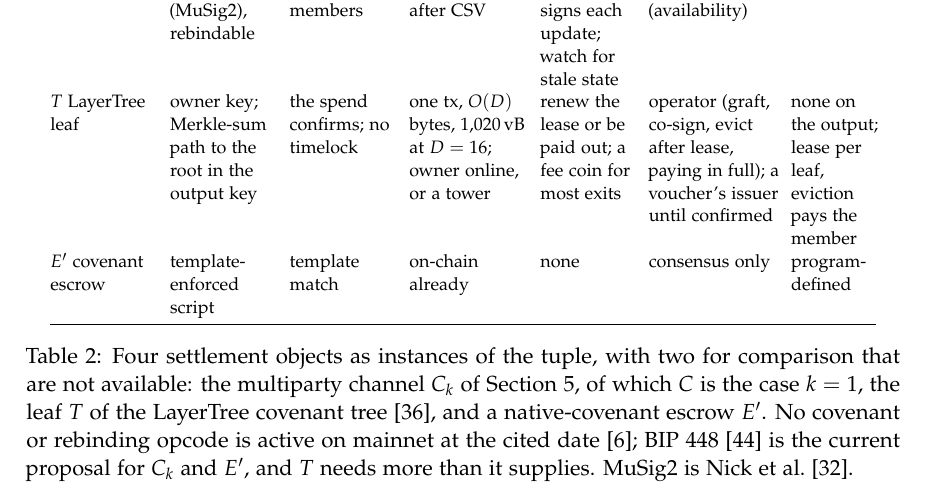
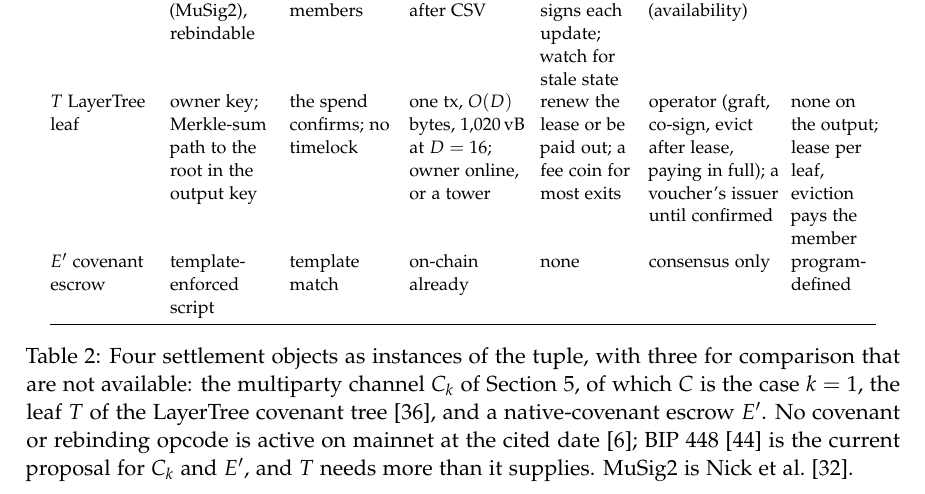
Before and after one commit to patrickdugan/Spiral, a LaTeX paper (paper/tex/main.tex): part of page 9 of 42, cut so that both start at the same text. Compiled offline with pdfLaTeX.

Commit message:
Paper: Table 2 caption counts three comparison objects, not two
Co-Authored-By: Claude Fable 5.1 <noreply@anthropic.com>

```diff
--- a/paper/tex/main.tex
+++ b/paper/tex/main.tex
@@ -185,7 +185,7 @@ $T$ LayerTree leaf & owner key; Merkle-sum path to the root in the output key &
 $E'$ covenant escrow & template-enforced script & template match & on-chain already & none & consensus only & program-defined \\
 \bottomrule
 \end{tabular}
-\caption{Four settlement objects as instances of the tuple, with two for comparison that are not available: the multiparty channel $C_k$ of Section~\ref{sec:bip448}, of which $C$ is the case $k=1$, the leaf $T$ of the LayerTree covenant tree \citep{osuntokun2026layertree}, and a native-covenant escrow $E'$. No covenant or rebinding opcode is active on mainnet at the cited date \citep{optech-ctv}; BIP 448 \citep{bip448} is the current proposal for $C_k$ and $E'$, and $T$ needs more than it supplies. MuSig2 is \citet{nick2021musig2}.}
+\caption{Four settlement objects as instances of the tuple, with three for comparison that are not available: the multiparty channel $C_k$ of Section~\ref{sec:bip448}, of which $C$ is the case $k=1$, the leaf $T$ of the LayerTree covenant tree \citep{osuntokun2026layertree}, and a native-covenant escrow $E'$. No covenant or rebinding opcode is active on mainnet at the cited date \citep{optech-ctv}; BIP 448 \citep{bip448} is the current proposal for $C_k$ and $E'$, and $T$ needs more than it supplies. MuSig2 is \citet{nick2021musig2}.}
 \label{tab:objects}
 \end{table}
 
```
Also changed, not shown: paper/tex/main.pdf.
